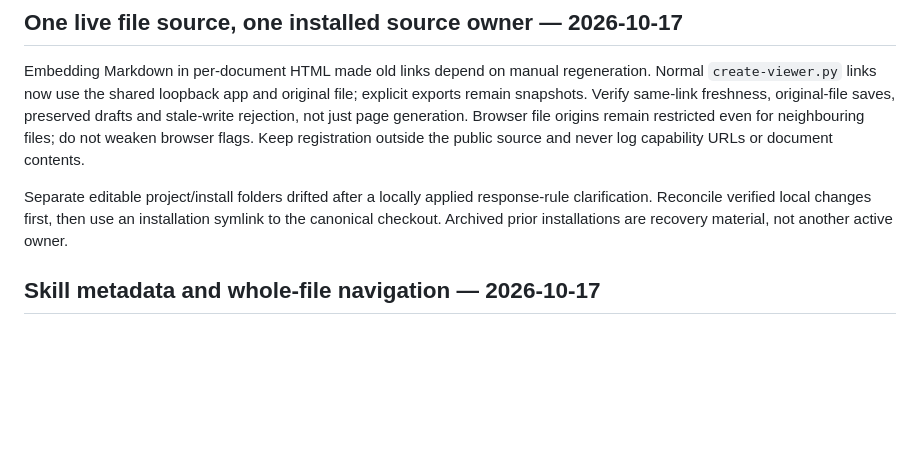
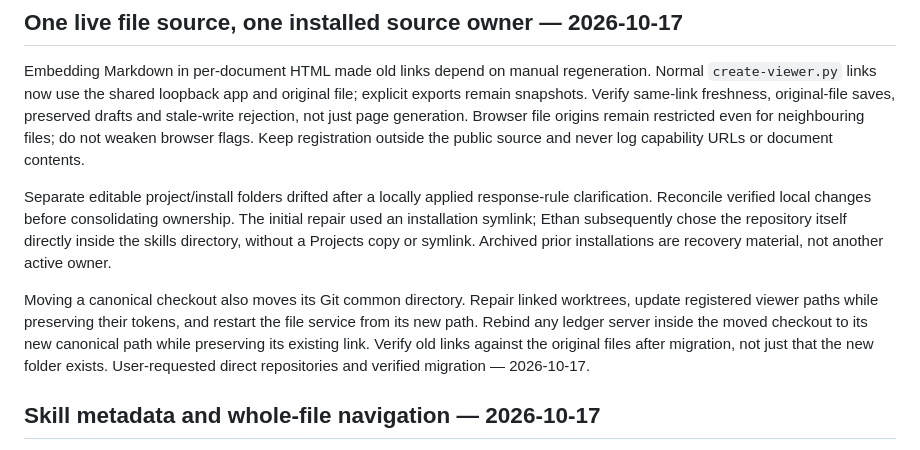
Before and after one commit to EthanSK/response-preferences, a Markdown page: LEARNINGS.md, the part around the change. Rendered like a GitHub page; blank space fills up the shorter version.

Commit message:
Document direct skill repositories and safe path migration

```diff
--- a/LEARNINGS.md
+++ b/LEARNINGS.md
@@ -148,7 +148,9 @@ A fully delimited coloured percentage with an extra closing brace failed in an e
 
 Embedding Markdown in per-document HTML made old links depend on manual regeneration. Normal `create-viewer.py` links now use the shared loopback app and original file; explicit exports remain snapshots. Verify same-link freshness, original-file saves, preserved drafts and stale-write rejection, not just page generation. Browser file origins remain restricted even for neighbouring files; do not weaken browser flags. Keep registration outside the public source and never log capability URLs or document contents.
 
-Separate editable project/install folders drifted after a locally applied response-rule clarification. Reconcile verified local changes first, then use an installation symlink to the canonical checkout. Archived prior installations are recovery material, not another active owner.
+Separate editable project/install folders drifted after a locally applied response-rule clarification. Reconcile verified local changes before consolidating ownership. The initial repair used an installation symlink; Ethan subsequently chose the repository itself directly inside the skills directory, without a Projects copy or symlink. Archived prior installations are recovery material, not another active owner.
+
+Moving a canonical checkout also moves its Git common directory. Repair linked worktrees, update registered viewer paths while preserving their tokens, and restart the file service from its new path. Rebind any ledger server inside the moved checkout to its new canonical path while preserving its existing link. Verify old links against the original files after migration, not just that the new folder exists. User-requested direct repositories and verified migration — 2026-10-17.
 
 ## Skill metadata and whole-file navigation — 2026-10-17
 
```
